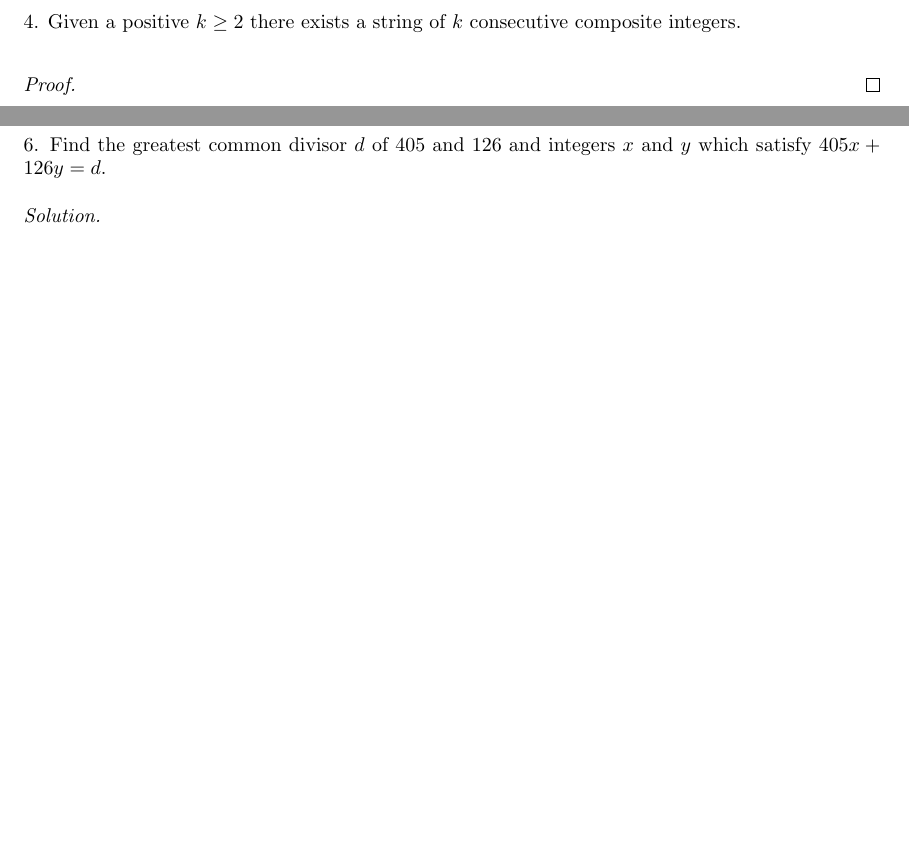
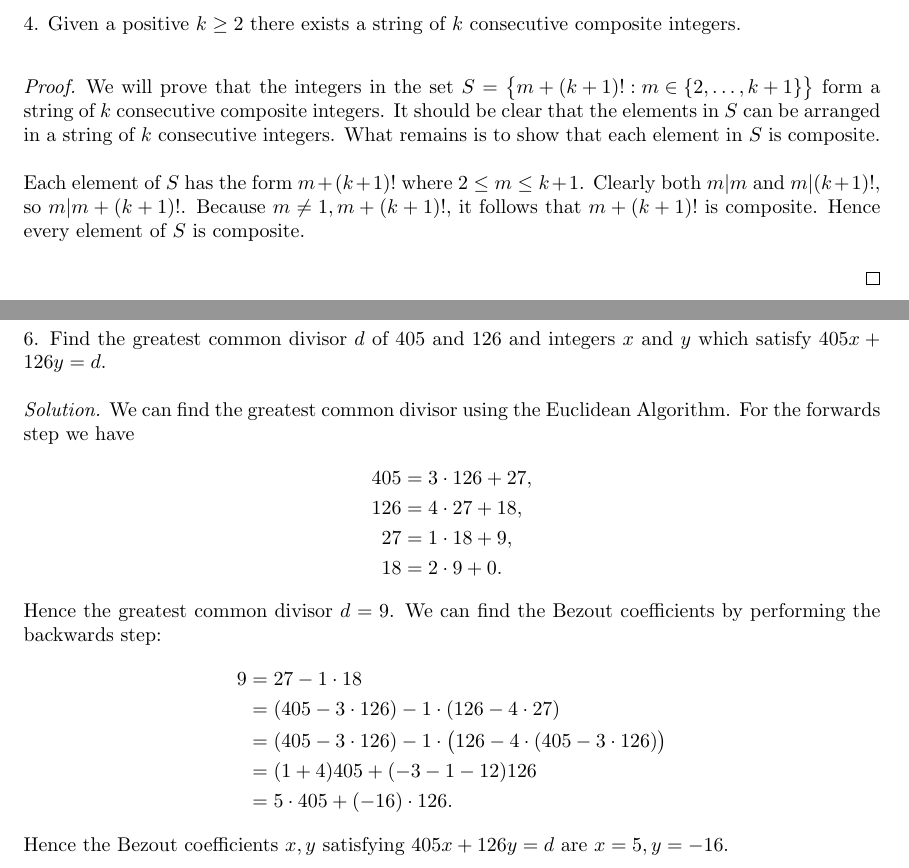
Before and after one commit to mwiens91/342-homework, a LaTeX document (as01/hw.tex): two parts of pages 4 and 6 of 6, joined at a grey line, cut so that both start at the same text, the shorter picture padded with empty space. Compiled offline with pdfLaTeX.

Commit message:
Finish as 01

```diff
--- a/as01/hw.tex
+++ b/as01/hw.tex
@@ -64,6 +107,18 @@
    composite integers.
 
 \begin{proof}
+
+We will prove that the integers in the set $S = \cbr{m + (k + 1)!: m \in
+\cbr{2, \ldots, k + 1}}$ form a string of $k$ consecutive composite
+integers. It should be clear that the elements in $S$ can be arranged in
+a string of $k$ consecutive integers. What remains is to show that each
+element in $S$ is composite.
+
+Each element of $S$ has the form $m + (k + 1)!$ where $2 \leq m \leq k +
+1$. Clearly both $m|m$ and $m|(k + 1)!$, so $m|m + (k + 1)!$. Because $m
+\neq 1, m + (k + 1)!$, it follows that $m + (k + 1)!$ is composite.
+Hence every element of $S$ is composite.
+
 \end{proof}
 
 \newpage
@@ -80,5 +141,28 @@
    $x$ and $y$ which satisfy $405x + 126y = d$.
 
 \textit{Solution.}
+We can find the greatest common divisor using the Euclidean Algorithm.
+For the forwards step we have
+%
+\begin{align*}
+    405 &= 3 \cdot 126 + 27, \\
+    126 &= 4 \cdot 27 + 18, \\
+    27 &= 1 \cdot 18 + 9, \\
+    18 &= 2 \cdot 9 + 0.
+\end{align*}
+%
+Hence the greatest common divisor $d = 9$. We can find the Bezout
+coefficients by performing the backwards step:
+%
+\begin{align*}
+    9 &= 27 - 1 \cdot 18 \\
+      &= \del{405 - 3 \cdot 126} - 1 \cdot \del{126 - 4 \cdot 27} \\
+      &= \del{405 - 3 \cdot 126} - 1 \cdot \del{126 - 4 \cdot \del{405 - 3 \cdot 126}} \\
+      &= (1 + 4) 405 + (-3 - 1 - 12) 126 \\
+      &= 5 \cdot 405 + (-16) \cdot 126
+      .
+\end{align*}
+%
+Hence the Bezout coefficients $x, y$ satisfying $405 x + 126 y = d$ are $x = 5, y = -16$.
 
 \end{document}
```
Also changed, not shown: as01/hw.tex (49 more changed lines).
